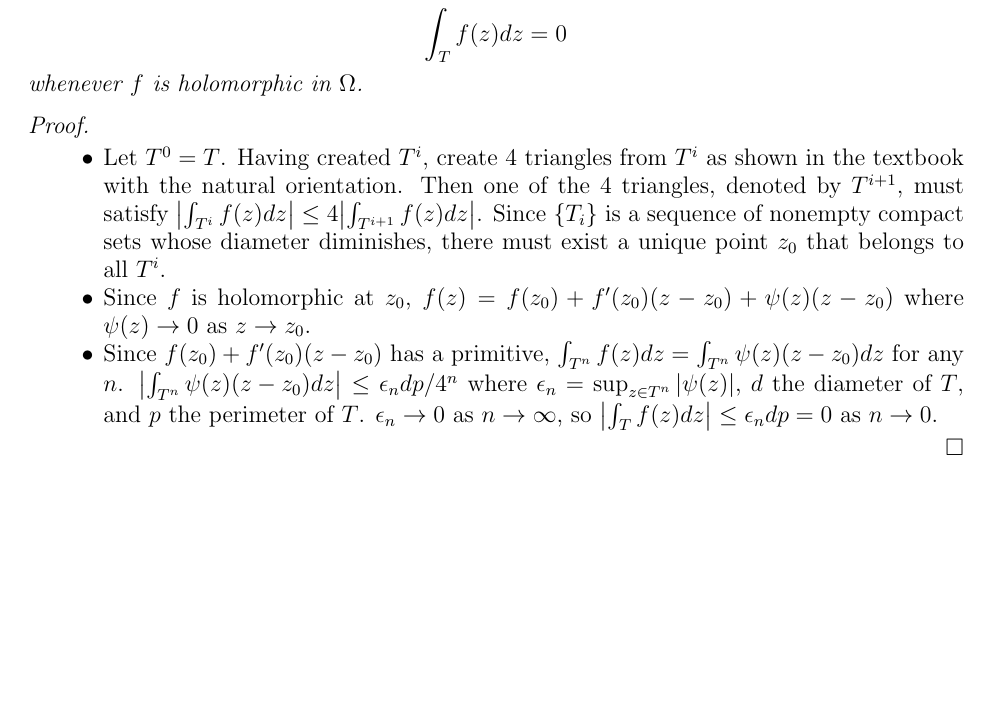
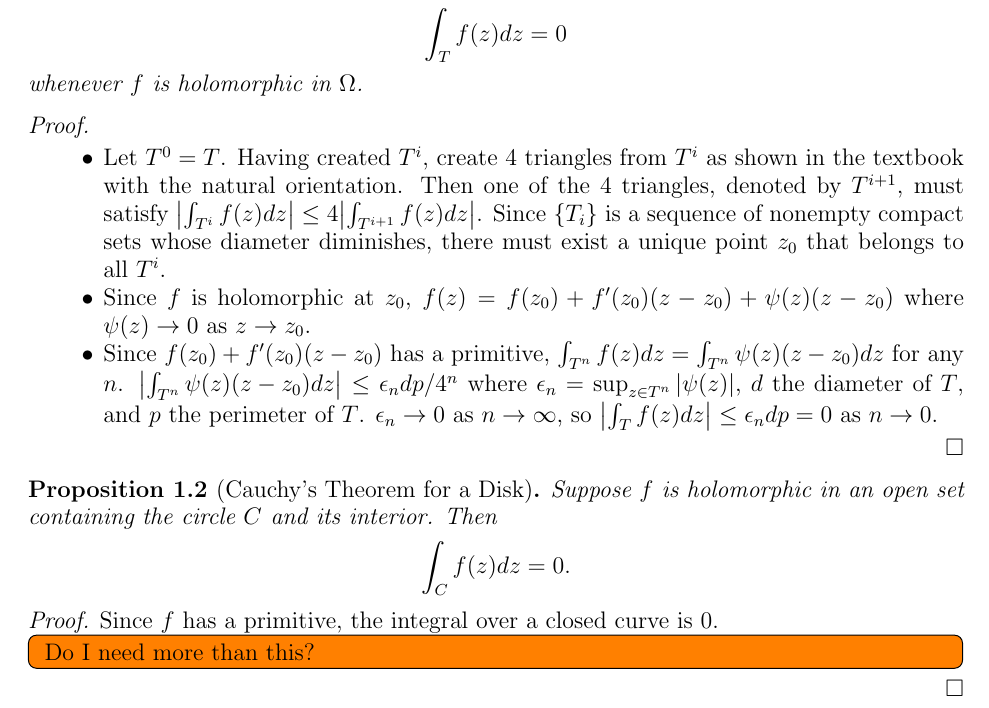
Before and after one commit to hidenori-shinohara/courses, a LaTeX paper (math633/midterm/math633-midterm.tex): part of the page, cut so that both start at the same text, the shorter picture padded with empty space. Compiled offline with pdfLaTeX.

Commit message:
Finish Cauchy's theorem for a disc

```diff
--- a/math633/midterm/math633-midterm.tex
+++ b/math633/midterm/math633-midterm.tex
@@ -88,5 +88,19 @@ $ $
   \end{itemize}
 \end{proof}
 
+\begin{prop}[Cauchy's Theorem for a Disk]
+  Suppose $f$ is holomorphic in an open set containing the circle $C$ and its interior.
+  Then
+  \begin{align*}
+    \int_C f(z) dz = 0.
+  \end{align*}
+\end{prop}
+
+\begin{proof}
+  Since $f$ has a primitive, the integral over a closed curve is 0.
+  \todo[inline,caption={}]{
+    Do I need more than this?
+  }
+\end{proof}
 
 \end{document}
```
Also changed, not shown: math633/midterm/math633-midterm.pdf.
